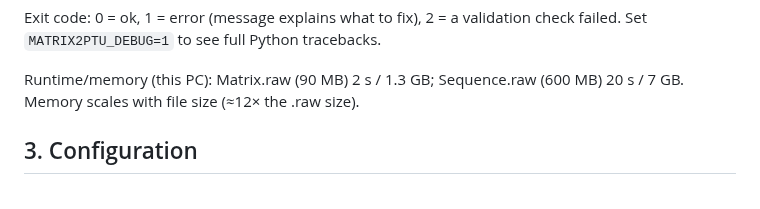
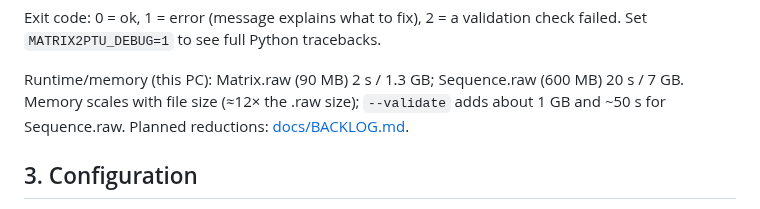
Before and after one commit to irigi/matrix2ptu, a Markdown page: README.md, the part around the change. GitHub-like rendering.

```diff
--- a/README.md
+++ b/README.md
@@ -103,7 +103,8 @@ Exit code: 0 = ok, 1 = error (message explains what to fix), 2 = a validation ch
 Set `MATRIX2PTU_DEBUG=1` to see full Python tracebacks.
 
 Runtime/memory (this PC): Matrix.raw (90 MB) 2 s / 1.3 GB; Sequence.raw (600 MB) 20 s / 7 GB.
-Memory scales with file size (≈12× the .raw size).
+Memory scales with file size (≈12× the .raw size); `--validate` adds about 1 GB and ~50 s for
+Sequence.raw. Planned reductions: [docs/BACKLOG.md](docs/BACKLOG.md).
 
 ## 3. Configuration
 
```
Also changed, not shown: docs/BACKLOG.md (added, +32 -0 lines), docs/REPORT.md (+37 -18 lines), docs/figures/f6_sequence.png, 2 other files.
